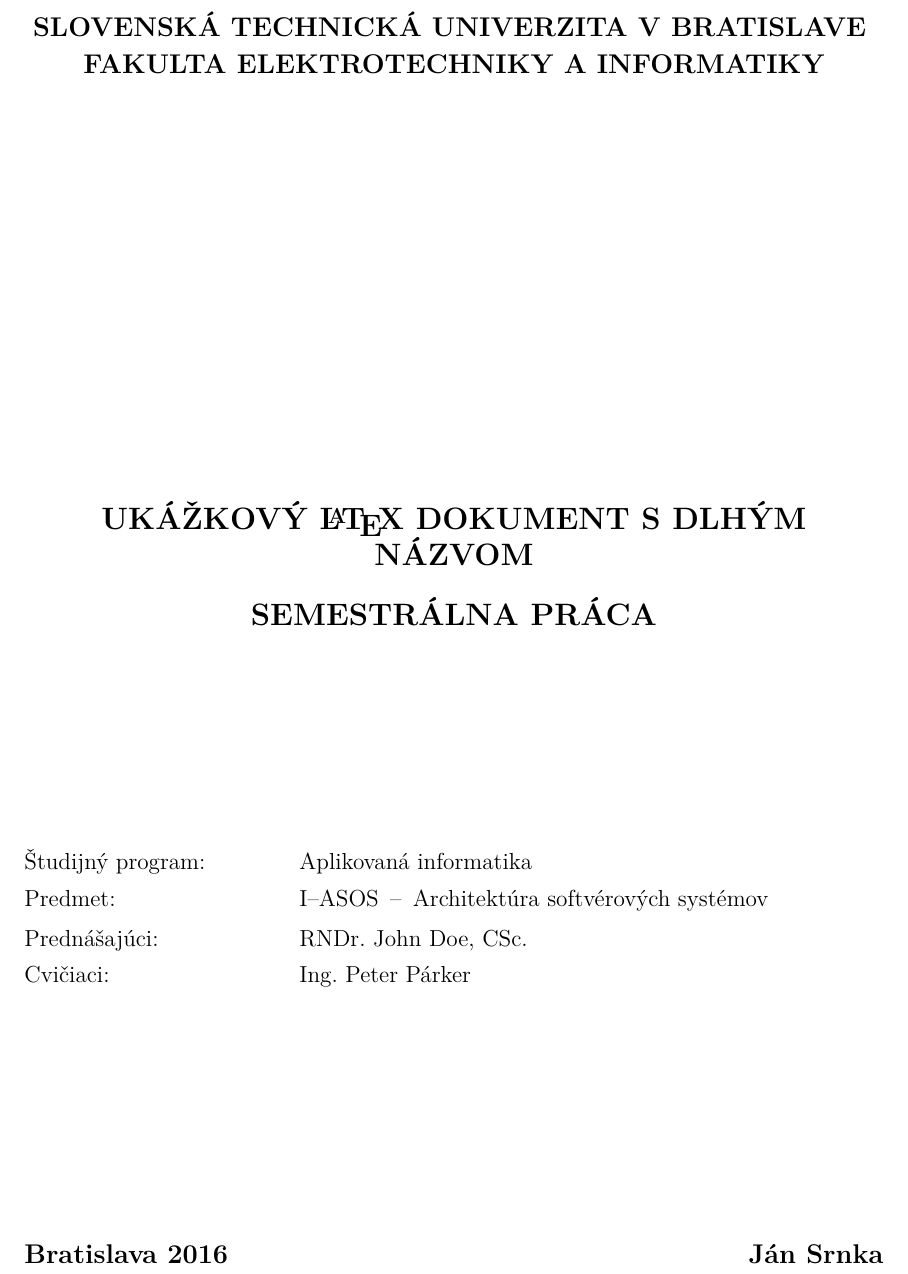
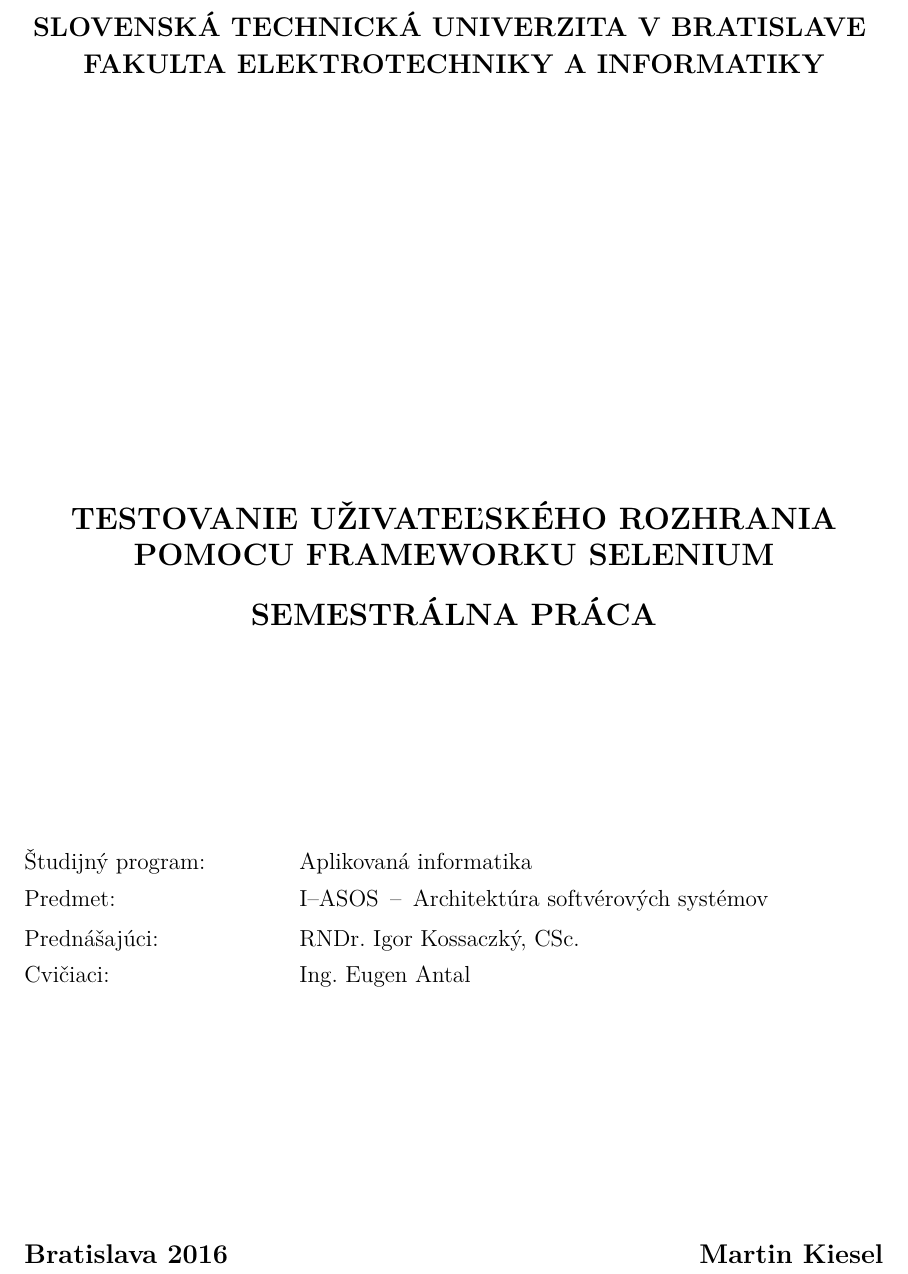
Before and after one commit to Kyslik/asos-selenium, a LaTeX document (documentation/selenium_kiesel.tex): part of page 2 of 20, cut so that both start at the same text. Compiled offline with pdfLaTeX.

Commit message:
Update README(s).md, *.tex and add Todo picture
 Changes to be committed:
	modified:   README.md
	modified:   application/README.md
	new file:   application/vue.js-todo.png
	modified:   documentation/selenium_kiesel.pdf
	modified:   documentation/selenium_kiesel.tex

```diff
--- a/documentation/selenium_kiesel.tex
+++ b/documentation/selenium_kiesel.tex
@@ -1,13 +1,13 @@
 \documentclass[sp,m]{FEIstyle}
 
-\FEIauthor{Ján Srnka}
-\FEItitle{Ukážkový \LaTeX\ dokument s dlhým názvom}
-\FEItitleEn{Example \LaTeX\ document with long title}
+\FEIauthor{Martin Kiesel}
+\FEItitle{Testovanie uživateľského rozhrania pomocu frameworku Selenium}
+\FEItitleEn{Test atomation using Selenium framework}
 \FEIcourse{Architektúra softvérových systémov}
 \FEIcourseEn{Software architecture}
 \FEIcourseTag{I--ASOS}
-\FEIlecturer{RNDr. John Doe, CSc.}
-\FEITA{Ing. Peter Párker}
+\FEIlecturer{RNDr. Igor Kossaczký, CSc.}
+\FEITA{Ing. Eugen Antal}
 
 \begin{document}
 \frontmatter
```
Also changed, not shown: README.md, application/README.md, application/vue.js-todo.png (added), documentation/selenium_kiesel.pdf.
